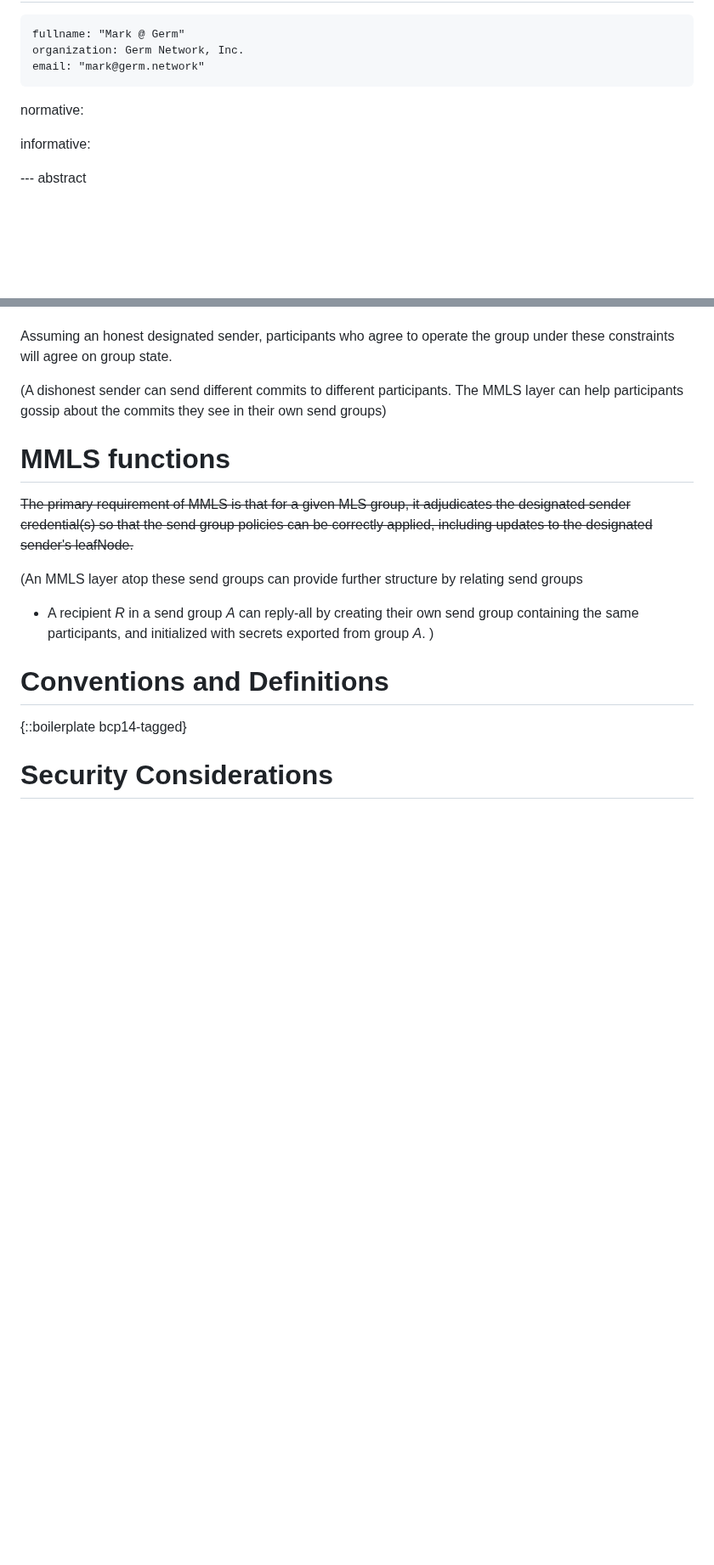
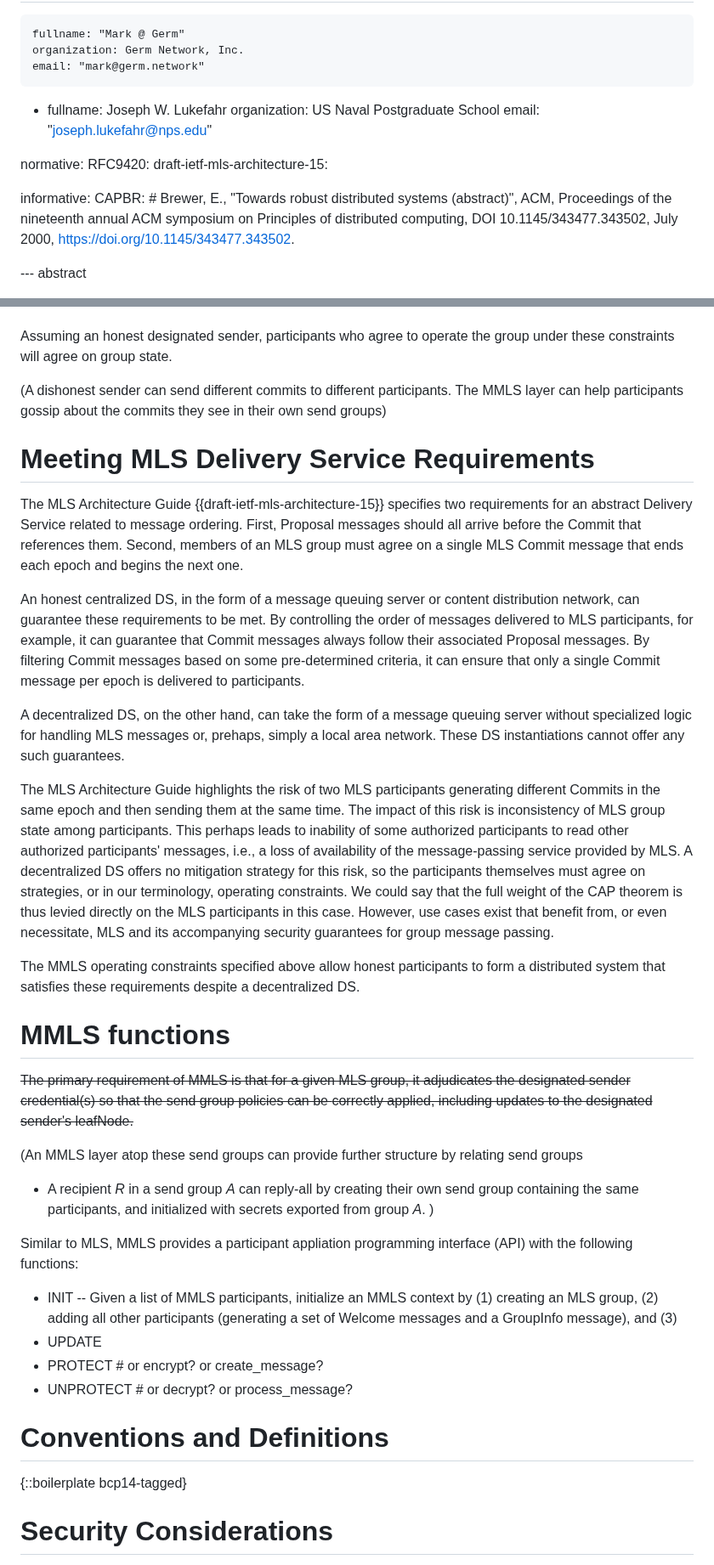
Before and after one commit to germ-mark/multi-mls-id, a Markdown page: draft-xue-multi-mls.md, 2 parts joined by grey strips. Shown at 85% size. Rendered like a GitHub page; blank space fills up the shorter version.

Commit message:
meeting mls ds requirements; joe's authorship info

```diff
--- a/draft-xue-multi-mls.md
+++ b/draft-xue-multi-mls.md
@@ -28,10 +28,17 @@ author:
     fullname: "Mark @ Germ"
     organization: Germ Network, Inc.
     email: "mark@germ.network"
+ -
+    fullname: Joseph W. Lukefahr
+    organization: US Naval Postgraduate School
+    email: "joseph.lukefahr@nps.edu"
 
 normative:
+ RFC9420:
+ draft-ietf-mls-architecture-15:
 
 informative:
+ CAPBR: # Brewer, E., "Towards robust distributed systems (abstract)", ACM, Proceedings of the nineteenth annual ACM symposium on Principles of distributed computing, DOI 10.1145/343477.343502, July 2000, <https://doi.org/10.1145/343477.343502>.
 
 
 --- abstract
@@ -80,6 +87,28 @@ under these constraints will agree on group state.
 The MMLS layer can help participants gossip about the commits they see in their
 own send groups)
 
+# Meeting MLS Delivery Service Requirements
+
+The MLS Architecture Guide {{draft-ietf-mls-architecture-15}} specifies two requirements for an abstract Delivery Service related to message ordering.
+First, Proposal messages should all arrive before the Commit that references them.
+Second, members of an MLS group must agree on a single MLS Commit message that ends each epoch and begins the next one.
+
+An honest centralized DS, in the form of a message queuing server or content distribution network, can guarantee these requirements to be met.
+By controlling the order of messages delivered to MLS participants, for example, it can guarantee that Commit messages always follow their associated Proposal messages.
+By filtering Commit messages based on some pre-determined criteria, it can ensure that only a single Commit message per epoch is delivered to participants.
+
+A decentralized DS, on the other hand, can take the form of a message queuing server without specialized logic for handling MLS messages or, prehaps, simply a local area network.
+These DS instantiations cannot offer any such guarantees.
+
+The MLS Architecture Guide highlights the risk of two MLS participants generating different Commits in the same epoch and then sending them at the same time.
+The impact of this risk is inconsistency of MLS group state among participants.
+This perhaps leads to inability of some authorized participants to read other authorized participants' messages, i.e., a loss of availability of the message-passing service provided by MLS.
+A decentralized DS offers no mitigation strategy for this risk, so the participants themselves must agree on strategies, or in our terminology, operating constraints.
+We could say that the full weight of the CAP theorem is thus levied directly on the MLS participants in this case.
+However, use cases exist that benefit from, or even necessitate, MLS and its accompanying security guarantees for group message passing.
+
+The MMLS operating constraints specified above allow honest participants to form a distributed system that satisfies these requirements despite a decentralized DS.
+
 # MMLS functions
 
 ~~The primary requirement of MMLS is that for a given MLS group, it adjudicates
@@ -91,6 +120,14 @@ send groups
 * A recipient _R_ in a send group _A_ can reply-all by creating their own send group
 containing the same participants, and initialized with secrets exported from group _A_.
 )
+
+Similar to MLS, MMLS provides a participant appliation programming interface (API) with the following functions:
+
+* INIT -- Given a list of MMLS participants, initialize an MMLS context by (1) creating an MLS group, (2) adding all
+other participants (generating a set of Welcome messages and a GroupInfo message), and (3)
+* UPDATE
+* PROTECT # or encrypt? or create_message?
+* UNPROTECT # or decrypt? or process_message?
 
 # Conventions and Definitions
 
```
